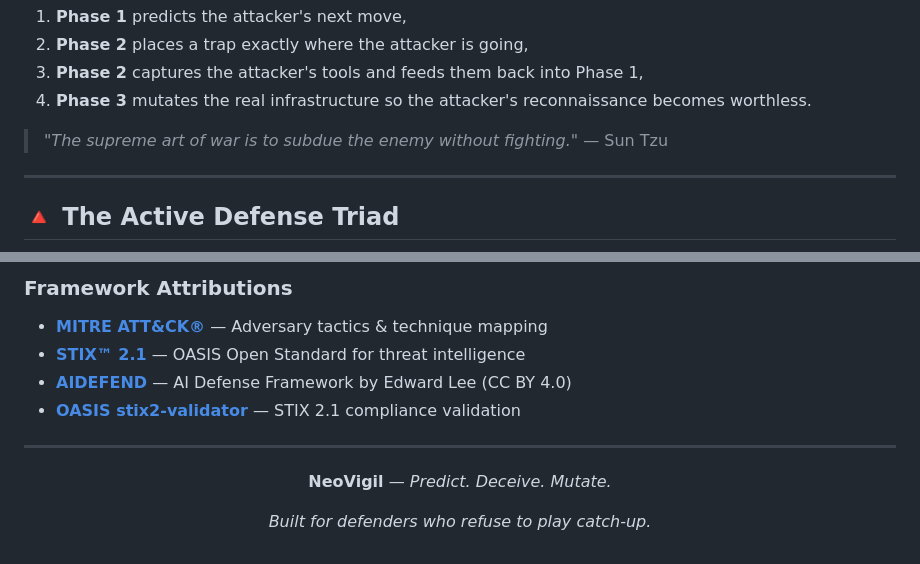
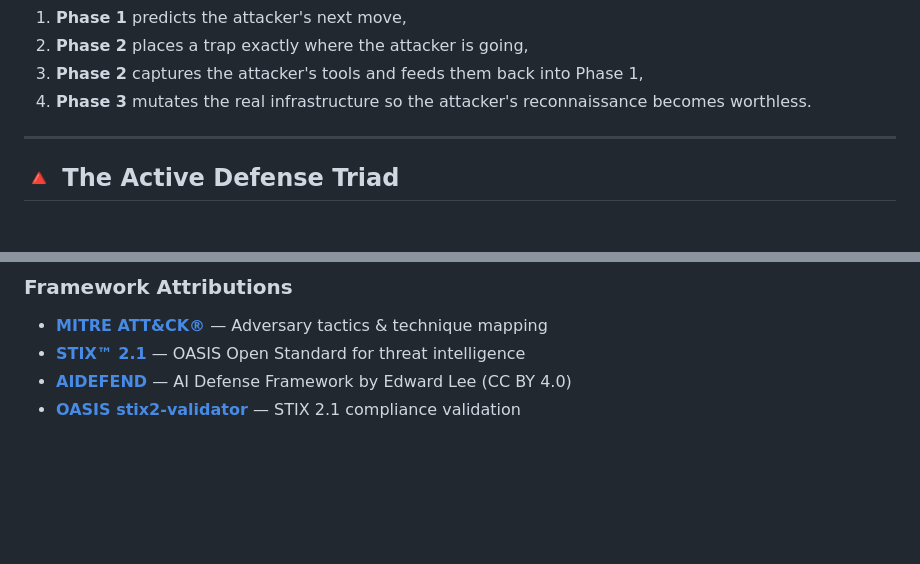
Before and after one commit to uuluul/AI-autonomous-SOC, a Markdown page: README.md, 2 parts joined by grey strips. Rendered like a GitHub page; blank space fills up the shorter version.

Commit message:
Update README.md instruction

```diff
--- a/README.md
+++ b/README.md
@@ -62,7 +62,6 @@ The result is a **closed-loop defense system** where:
 3. **Phase 2** captures the attacker's tools and feeds them back into Phase 1,
 4. **Phase 3** mutates the real infrastructure so the attacker's reconnaissance becomes worthless.
 
-> *"The supreme art of war is to subdue the enemy without fighting."* — Sun Tzu
 
 ---
 
@@ -490,13 +489,3 @@ This project is licensed under the **MIT License**.
 - **[STIX™ 2.1](https://oasis-open.github.io/cti-documentation/)** — OASIS Open Standard for threat intelligence
 - **[AIDEFEND](https://github.com/edward-playground/aidefense-framework)** — AI Defense Framework by Edward Lee (CC BY 4.0)
 - **[OASIS stix2-validator](https://github.com/oasis-open/cti-stix-validator)** — STIX 2.1 compliance validation
-
----
-
-<div align="center">
-
-**NeoVigil** — *Predict. Deceive. Mutate.*
-
-*Built for defenders who refuse to play catch-up.*
-
-</div>
```
